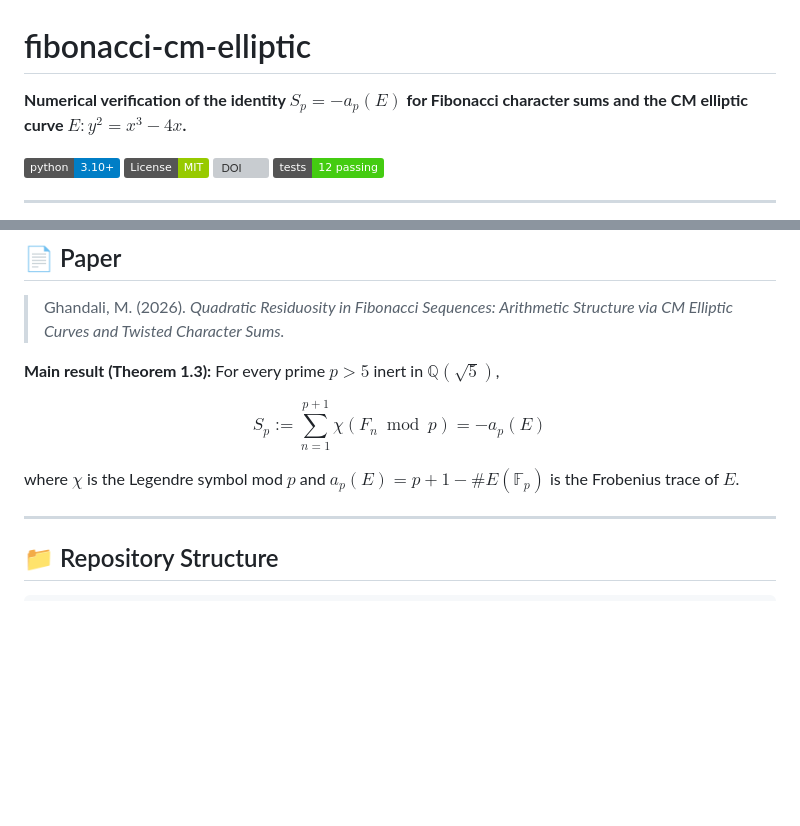
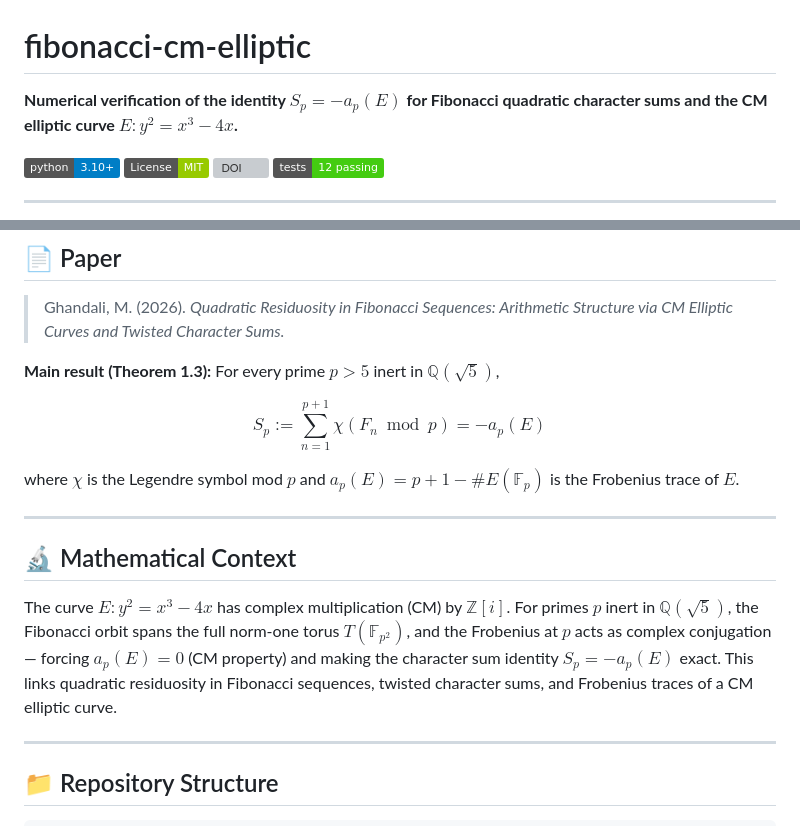
Before and after one commit to Majid-Ghandali/fibonacci-cm-elliptic, a Markdown page: README.md, 2 parts joined by grey strips. Rendered like a GitHub page; badges without logos; blank space fills up the shorter version; grey boxes are pictures that could not be loaded.

```diff
--- a/README.md
+++ b/README.md
@@ -1,6 +1,6 @@
 # fibonacci-cm-elliptic
 
-**Numerical verification of the identity $S_p = -a_p(E)$ for Fibonacci character sums and the CM elliptic curve $E: y^2 = x^3 - 4x$.**
+**Numerical verification of the identity $S_p = -a_p(E)$ for Fibonacci quadratic character sums and the CM elliptic curve $E: y^2 = x^3 - 4x$.**
 
 [![Python 3.10+](https://img.shields.io/badge/python-3.10+-blue.svg)](https://www.python.org/)
 [![License: MIT](https://img.shields.io/badge/License-MIT-green.svg)](LICENSE)
@@ -19,6 +19,18 @@
 $$S_p := \sum_{n=1}^{p+1} \chi(F_n \bmod p) = -a_p(E)$$
 
 where $\chi$ is the Legendre symbol mod $p$ and $a_p(E) = p+1 - \#E(\mathbb{F}_p)$ is the Frobenius trace of $E$.
+
+---
+
+## 🔬 Mathematical Context
+
+The curve $E: y^2 = x^3 - 4x$ has complex multiplication (CM) by $\mathbb{Z}[i]$.
+For primes $p$ inert in $\mathbb{Q}(\sqrt{5})$, the Fibonacci orbit spans the full
+norm-one torus $T(\mathbb{F}_{p^2})$, and the Frobenius at $p$ acts as complex
+conjugation — forcing $a_p(E) = 0$ (CM property) and making the character sum
+identity $S_p = -a_p(E)$ exact.
+This links quadratic residuosity in Fibonacci sequences, twisted character sums,
+and Frobenius traces of a CM elliptic curve.
 
 ---
 
```
Also changed, not shown: other parts of README.md (+20 -14 lines).
